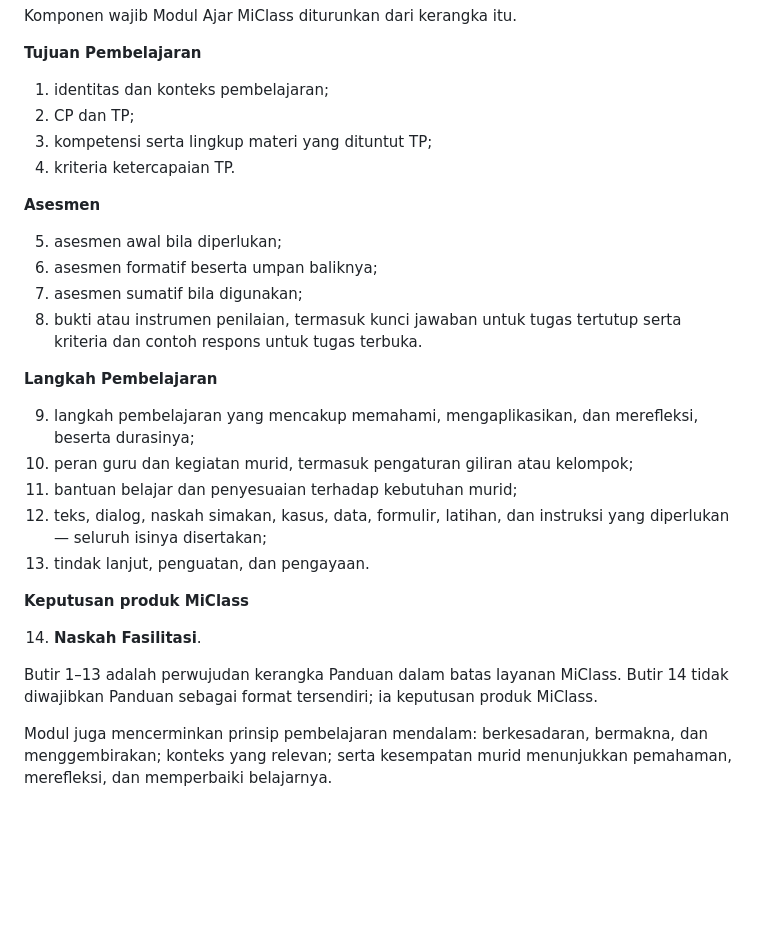
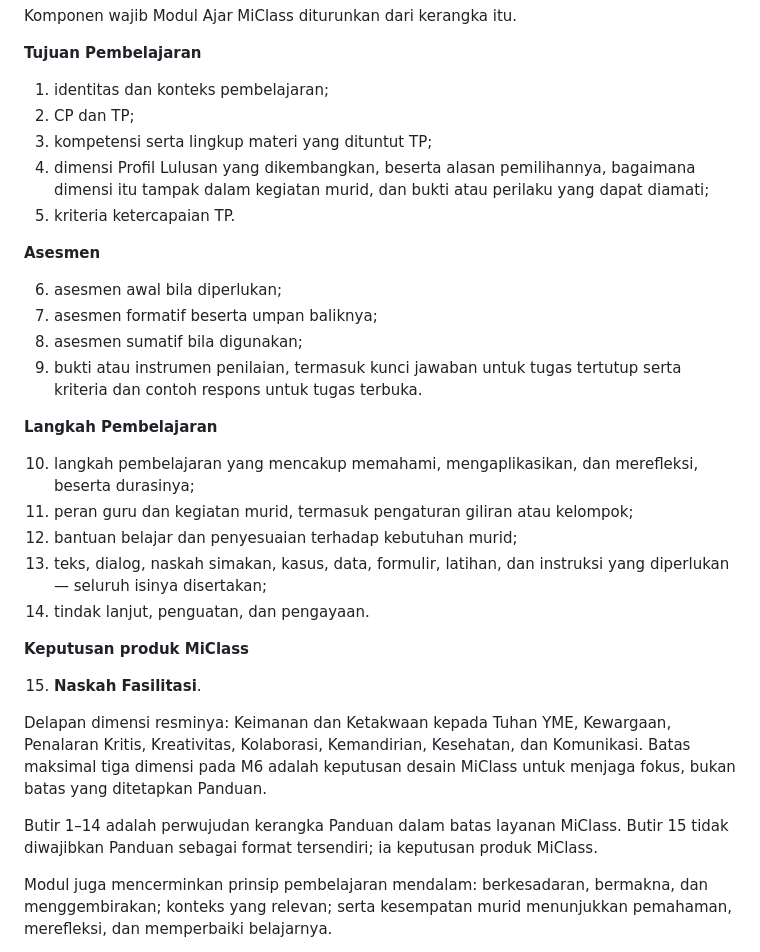
Before and after one commit to teguhalficahlin-del/kelasku, a Markdown page: docs/SPEC-ATP-MODUL-BERBASIS-TEKS.md, the part around the change. Drawn GitHub-style; blank space fills up the shorter version.

Commit message:
docs: dimensi Profil Lulusan jadi komponen Modul Ajar
M6 menanyakan dimensi Profil Lulusan kepada guru, tapi tidak ada satu
pun komponen keluaran yang menampung jawabannya. Itu persis uji yang
kita tetapkan sendiri: setiap pertanyaan harus bisa ditunjuk bagian
dokumen yang berubah karenanya.

Panduan menempatkan dimensi Profil Lulusan sebagai komponen kerangka
pembelajaran mendalam. Komponen barunya memuat empat hal, bukan sekadar
nama dimensi: dimensi yang dikembangkan, alasan pemilihannya, bagaimana
ia tampak dalam kegiatan murid, dan bukti atau perilaku yang dapat
diamati. Tanpa keempatnya, dimensi hanya jadi label di kepala dokumen -
dan produksi sudah menunjukkan akibatnya: 11 dari 14 isian memakai nama
dari Profil Pelajar Pancasila yang sudah diganti, atau nama yang
dikarang.

Ditempatkan di kelompok Tujuan Pembelajaran, setelah kompetensi dan
lingkup materi, sebelum kriteria ketercapaian. Butir 4-14 bergeser
nomornya; Naskah Fasilitasi jadi butir 15.

Delapan nama dimensi resmi dicantumkan, dan batas maksimal tiga
dinyatakan sebagai keputusan desain MiClass - bukan batas Panduan.

Co-Authored-By: Claude Opus 5 <noreply@anthropic.com>

```diff
--- a/docs/SPEC-ATP-MODUL-BERBASIS-TEKS.md
+++ b/docs/SPEC-ATP-MODUL-BERBASIS-TEKS.md
@@ -44,28 +44,31 @@ Komponen wajib Modul Ajar MiClass diturunkan dari kerangka itu.
 1. identitas dan konteks pembelajaran;
 2. CP dan TP;
 3. kompetensi serta lingkup materi yang dituntut TP;
-4. kriteria ketercapaian TP.
+4. dimensi Profil Lulusan yang dikembangkan, beserta alasan pemilihannya, bagaimana dimensi itu tampak dalam kegiatan murid, dan bukti atau perilaku yang dapat diamati;
+5. kriteria ketercapaian TP.
 
 **Asesmen**
 
-5. asesmen awal bila diperlukan;
-6. asesmen formatif beserta umpan baliknya;
-7. asesmen sumatif bila digunakan;
-8. bukti atau instrumen penilaian, termasuk kunci jawaban untuk tugas tertutup serta kriteria dan contoh respons untuk tugas terbuka.
+6. asesmen awal bila diperlukan;
+7. asesmen formatif beserta umpan baliknya;
+8. asesmen sumatif bila digunakan;
+9. bukti atau instrumen penilaian, termasuk kunci jawaban untuk tugas tertutup serta kriteria dan contoh respons untuk tugas terbuka.
 
 **Langkah Pembelajaran**
 
-9. langkah pembelajaran yang mencakup memahami, mengaplikasikan, dan merefleksi, beserta durasinya;
-10. peran guru dan kegiatan murid, termasuk pengaturan giliran atau kelompok;
-11. bantuan belajar dan penyesuaian terhadap kebutuhan murid;
-12. teks, dialog, naskah simakan, kasus, data, formulir, latihan, dan instruksi yang diperlukan — seluruh isinya disertakan;
-13. tindak lanjut, penguatan, dan pengayaan.
+10. langkah pembelajaran yang mencakup memahami, mengaplikasikan, dan merefleksi, beserta durasinya;
+11. peran guru dan kegiatan murid, termasuk pengaturan giliran atau kelompok;
+12. bantuan belajar dan penyesuaian terhadap kebutuhan murid;
+13. teks, dialog, naskah simakan, kasus, data, formulir, latihan, dan instruksi yang diperlukan — seluruh isinya disertakan;
+14. tindak lanjut, penguatan, dan pengayaan.
 
 **Keputusan produk MiClass**
 
-14. **Naskah Fasilitasi**.
+15. **Naskah Fasilitasi**.
 
-Butir 1–13 adalah perwujudan kerangka Panduan dalam batas layanan MiClass. Butir 14 tidak diwajibkan Panduan sebagai format tersendiri; ia keputusan produk MiClass.
+Delapan dimensi resminya: Keimanan dan Ketakwaan kepada Tuhan YME, Kewargaan, Penalaran Kritis, Kreativitas, Kolaborasi, Kemandirian, Kesehatan, dan Komunikasi. Batas maksimal tiga dimensi pada M6 adalah keputusan desain MiClass untuk menjaga fokus, bukan batas yang ditetapkan Panduan.
+
+Butir 1–14 adalah perwujudan kerangka Panduan dalam batas layanan MiClass. Butir 15 tidak diwajibkan Panduan sebagai format tersendiri; ia keputusan produk MiClass.
 
 Modul juga mencerminkan prinsip pembelajaran mendalam: berkesadaran, bermakna, dan menggembirakan; konteks yang relevan; serta kesempatan murid menunjukkan pemahaman, merefleksi, dan memperbaiki belajarnya.
 
```
